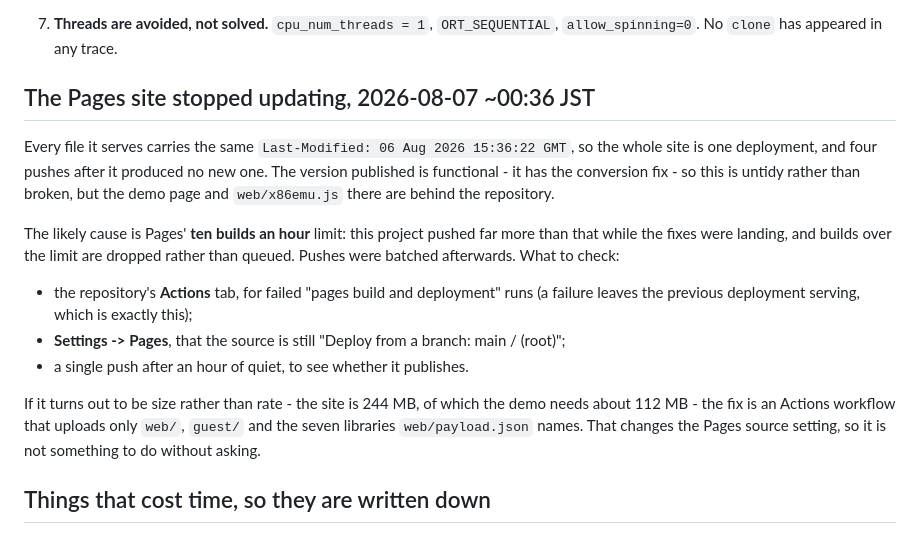
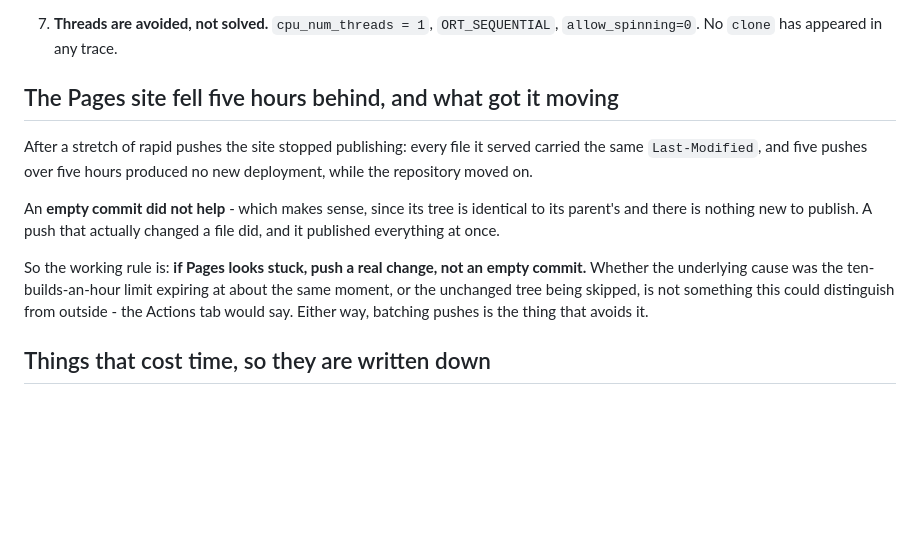
Before and after one commit to yomei-o/voicevox_emu_cpp, a Markdown page: resume.md, the part around the change. GitHub-like rendering; blank space fills up the shorter version.

Commit message:
Pages が止まって見えた件、実際に効いた手を書き直す
空コミットでは動かず、中身のあるファイルを足した push で一気に公開された。
空コミットは親とツリーが同一で、公開するものが無いのだから筋は通る。

運用としては「Pages が止まって見えたら、空コミットではなく実際の変更を
push する」。真の原因がビルド回数制限の期限切れだったのか、
ツリー不変のスキップだったのかは外からは区別できない —— Actions タブが答える。
どちらにせよ push をまとめるのが予防になる。

Co-Authored-By: Claude Opus 5 (1M context) <noreply@anthropic.com>

```diff
--- a/resume.md
+++ b/resume.md
@@ -190,28 +190,21 @@ this project spent a day explaining. `EMU=` still overrides.
 6. **Threads are avoided, not solved.** `cpu_num_threads = 1`,
    `ORT_SEQUENTIAL`, `allow_spinning=0`. No `clone` has appeared in any trace.
 
-## The Pages site stopped updating, 2026-08-07 ~00:36 JST
+## The Pages site fell five hours behind, and what got it moving
 
-Every file it serves carries the same `Last-Modified: 06 Aug 2026 15:36:22 GMT`,
-so the whole site is one deployment, and four pushes after it produced no new
-one. The version published is functional - it has the conversion fix - so this
-is untidy rather than broken, but the demo page and `web/x86emu.js` there are
-behind the repository.
+After a stretch of rapid pushes the site stopped publishing: every file it
+served carried the same `Last-Modified`, and five pushes over five hours
+produced no new deployment, while the repository moved on.
 
-The likely cause is Pages' **ten builds an hour** limit: this project pushed far
-more than that while the fixes were landing, and builds over the limit are
-dropped rather than queued. Pushes were batched afterwards. What to check:
+An **empty commit did not help** - which makes sense, since its tree is
+identical to its parent's and there is nothing new to publish. A push that
+actually changed a file did, and it published everything at once.
 
-- the repository's **Actions** tab, for failed "pages build and deployment" runs
-  (a failure leaves the previous deployment serving, which is exactly this);
-- **Settings -> Pages**, that the source is still "Deploy from a branch:
-  main / (root)";
-- a single push after an hour of quiet, to see whether it publishes.
-
-If it turns out to be size rather than rate - the site is 244 MB, of which the
-demo needs about 112 MB - the fix is an Actions workflow that uploads only
-`web/`, `guest/` and the seven libraries `web/payload.json` names. That changes
-the Pages source setting, so it is not something to do without asking.
+So the working rule is: **if Pages looks stuck, push a real change, not an empty
+commit.** Whether the underlying cause was the ten-builds-an-hour limit expiring
+at about the same moment, or the unchanged tree being skipped, is not something
+this could distinguish from outside - the Actions tab would say. Either way,
+batching pushes is the thing that avoids it.
 
 ## Things that cost time, so they are written down
 
```
